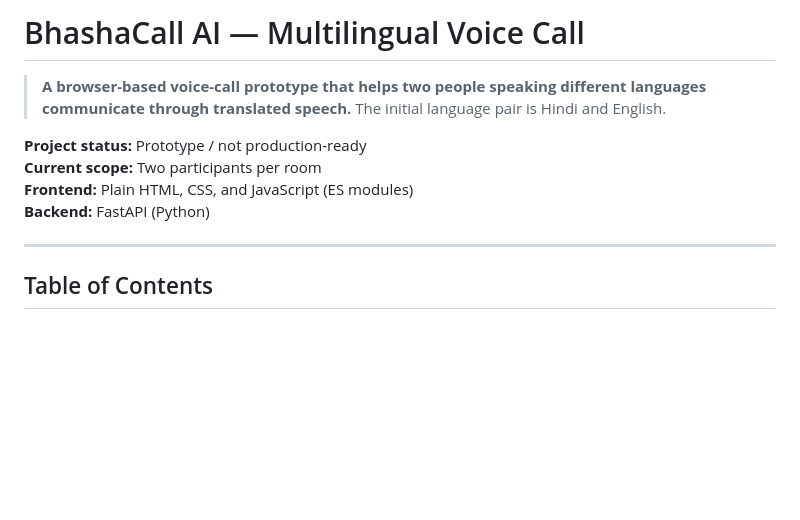
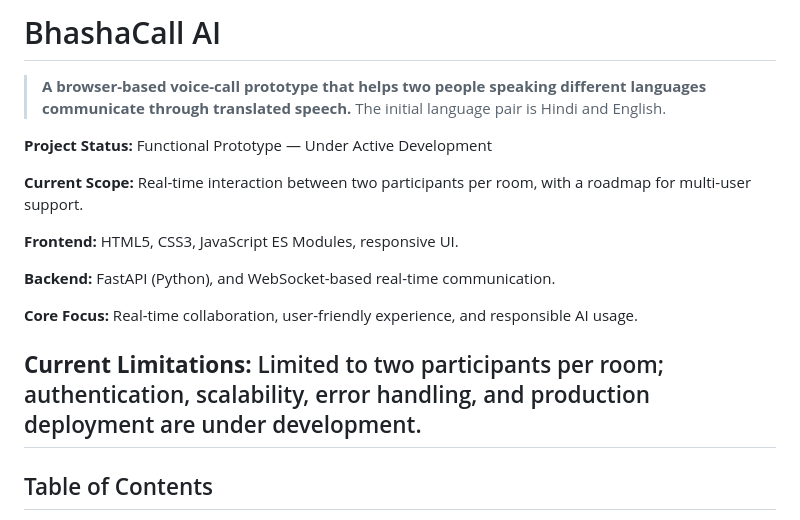
Before and after one commit to dagendra04/DYS-Hack-GGH, a Markdown page: README.md, the part around the change. Rendered like a GitHub page; blank space fills up the shorter version.

Commit message:
project status
Updated project status, scope, and technology details in README.

```diff
--- a/README.md
+++ b/README.md
@@ -1,12 +1,18 @@
-# BhashaCall AI — Multilingual Voice Call
+# BhashaCall AI
 
 > **A browser-based voice-call prototype that helps two people speaking different languages communicate through translated speech.** The initial language pair is Hindi and English.
 
-**Project status:** Prototype / not production-ready
-**Current scope:** Two participants per room
-**Frontend:** Plain HTML, CSS, and JavaScript (ES modules)
-**Backend:** FastAPI (Python)
+**Project Status:** Functional Prototype — Under Active Development
 
+**Current Scope:** Real-time interaction between two participants per room, with a roadmap for multi-user support.
+
+**Frontend:** HTML5, CSS3, JavaScript ES Modules, responsive UI.
+
+**Backend:** FastAPI (Python), and WebSocket-based real-time communication.
+
+**Core Focus:** Real-time collaboration, user-friendly experience, and responsible AI usage.
+
+**Current Limitations:** Limited to two participants per room; authentication, scalability, error handling, and production deployment are under development.
 ---
 
 ## Table of Contents
```
